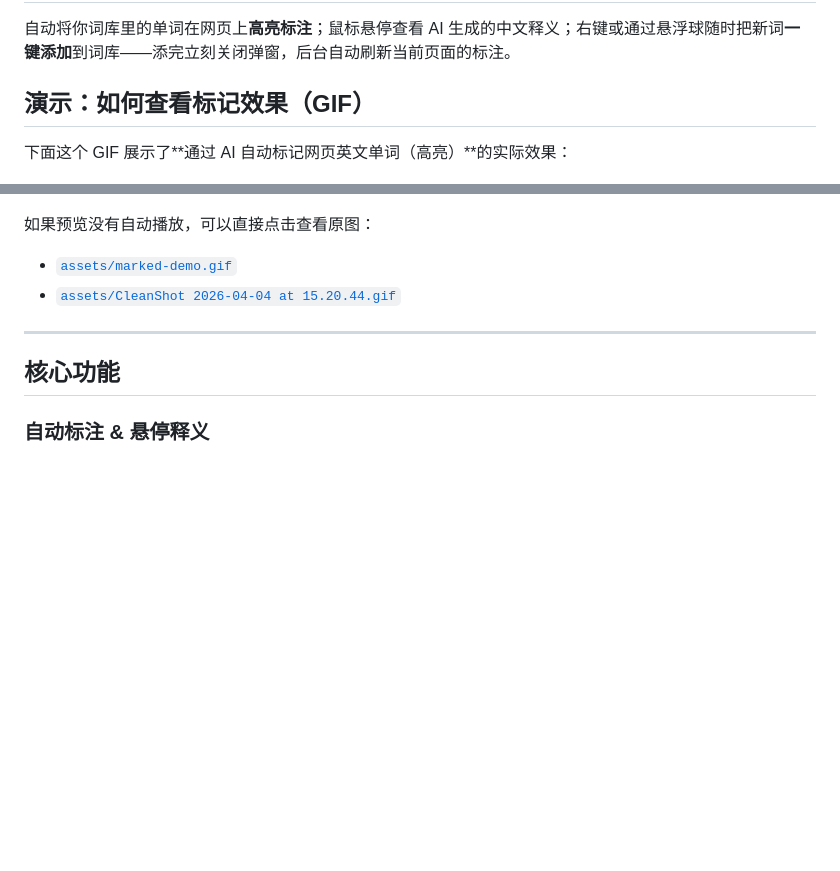
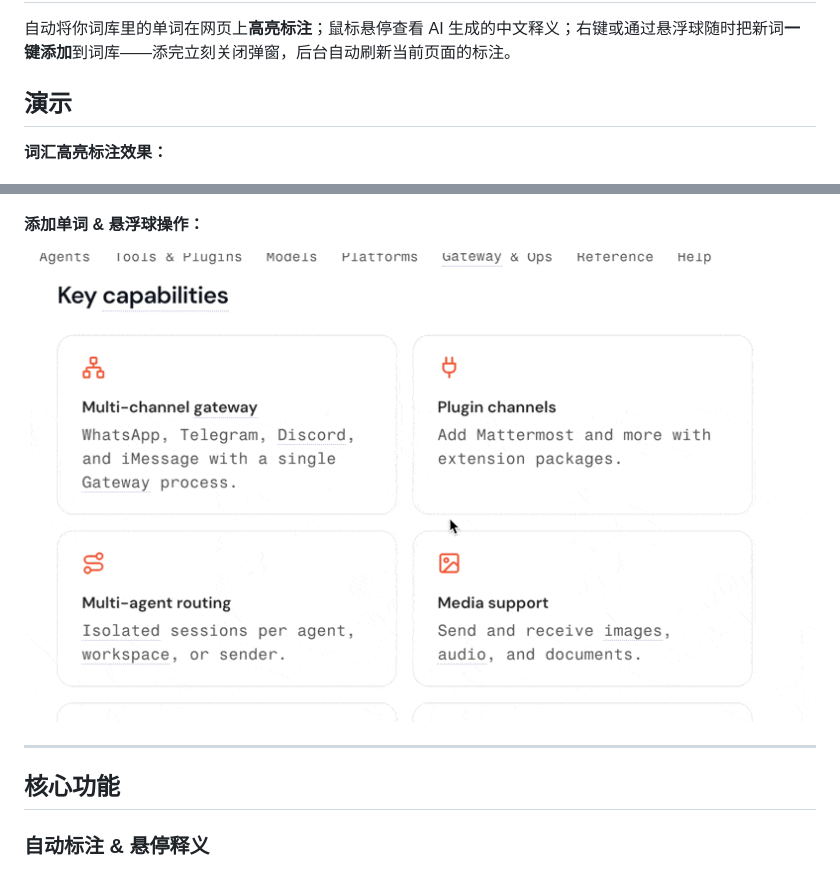
Before and after one commit to HW-Yue/float, a Markdown page: README.md, 2 parts joined by grey strips. Rendered like a GitHub page; blank space fills up the shorter version.

Commit message:
docs: README 直接内嵌展示两个 GIF 演示

```diff
--- a/README.md
+++ b/README.md
@@ -2,15 +2,15 @@
 
 自动将你词库里的单词在网页上**高亮标注**；鼠标悬停查看 AI 生成的中文释义；右键或通过悬浮球随时把新词**一键添加**到词库——添完立刻关闭弹窗，后台自动刷新当前页面的标注。
 
-## 演示：如何查看标记效果（GIF）
+## 演示
 
-下面这个 GIF 展示了**通过 AI 自动标记网页英文单词（高亮）**的实际效果：
+**词汇高亮标注效果：**
 
 ![标记效果演示](assets/marked-demo.gif)
 
-如果预览没有自动播放，可以直接点击查看原图：
-- [`assets/marked-demo.gif`](assets/marked-demo.gif)
-- [`assets/CleanShot 2026-04-04 at 15.20.44.gif`](<assets/CleanShot 2026-04-04 at 15.20.44.gif>)
+**添加单词 & 悬浮球操作：**
+
+![操作演示](<assets/CleanShot 2026-04-04 at 15.20.44.gif>)
 
 
 
```
